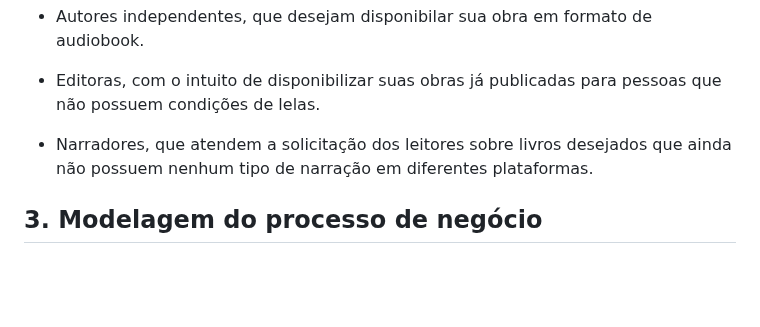
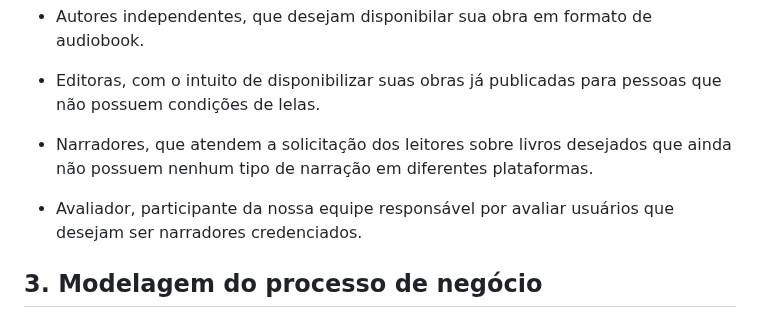
Before and after one commit to ICEI-PUC-Minas-PPLES-TI/plf-es-2023-1-ti2-0924100-webteca, a Markdown page: docs/relatorio_final.md, the part around the change. GitHub-like rendering; blank space fills up the shorter version.

Commit message:
Update relatorio_final.md
#13

```diff
--- a/docs/relatorio_final.md
+++ b/docs/relatorio_final.md
@@ -70,6 +70,8 @@ opção mais viável para os leitores já ativos e os que desejam começar.
  - Editoras, com o intuito de disponibilizar suas obras já publicadas para pessoas que não possuem condições de lelas.
 
  - Narradores, que atendem a solicitação dos leitores sobre livros desejados que ainda não possuem nenhum tipo de narração em diferentes plataformas.
+
+ - Avaliador, participante da nossa equipe responsável por avaliar usuários que desejam ser narradores credenciados.
 
 ## 3. Modelagem do processo de negócio
 
```
